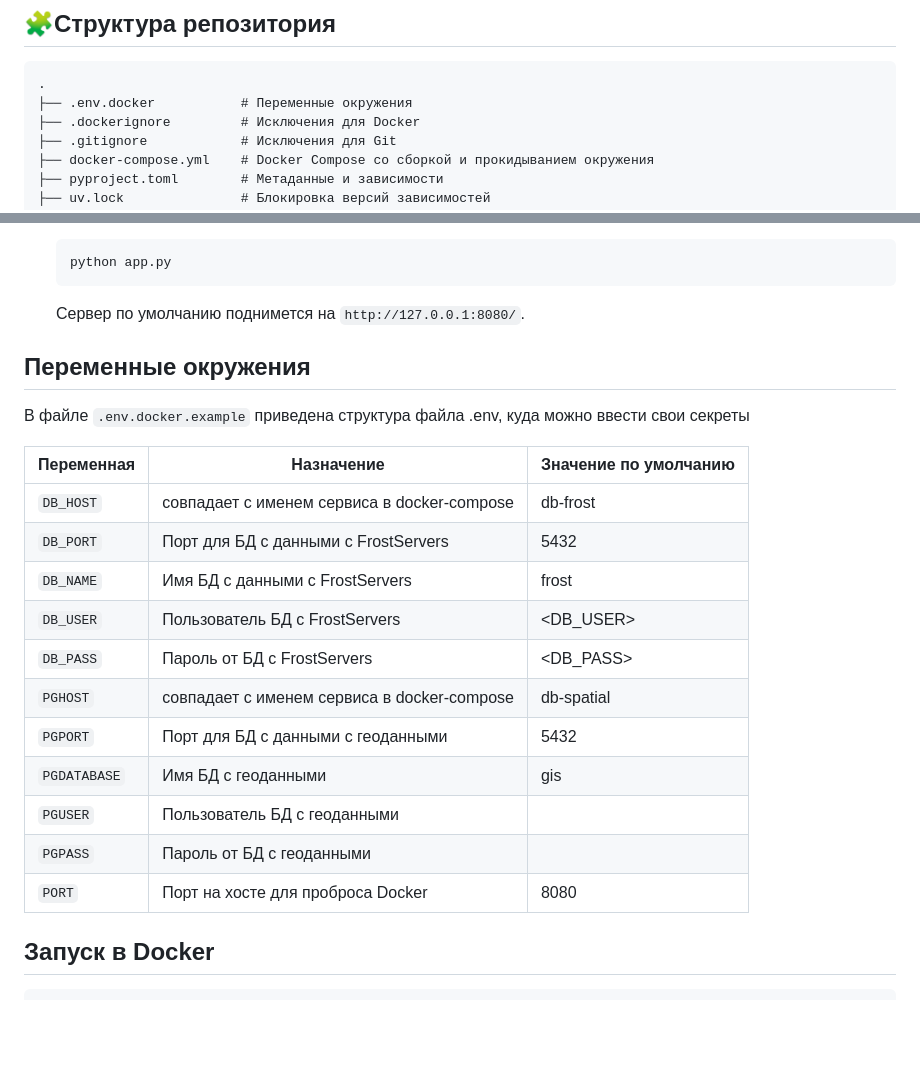
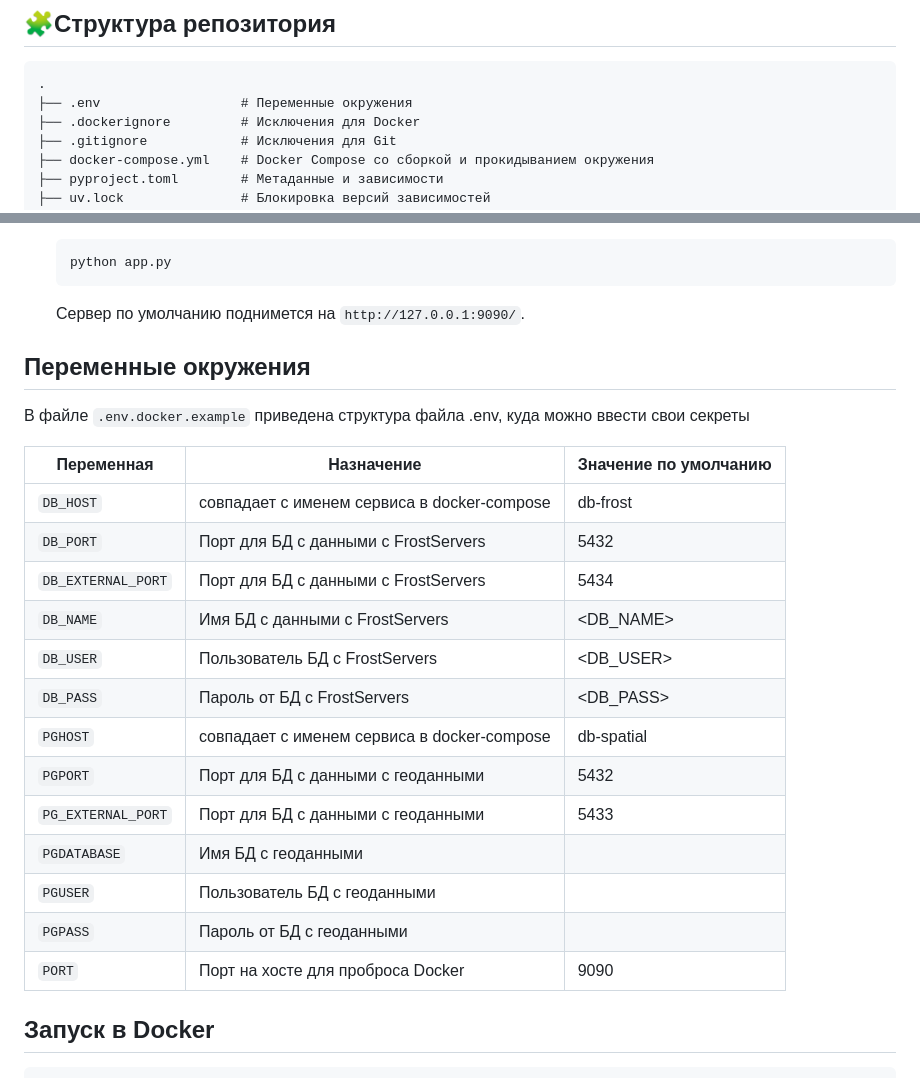
Before and after one commit to uroplatus666/geosensors-app, a Markdown page: README.md, 2 parts joined by grey strips. Rendered like a GitHub page; blank space fills up the shorter version.

````diff
--- a/README.md
+++ b/README.md
@@ -18,7 +18,7 @@
 
 ```
 .
-├── .env.docker           # Переменные окружения
+├── .env                  # Переменные окружения
 ├── .dockerignore         # Исключения для Docker
 ├── .gitignore            # Исключения для Git
 ├── docker-compose.yml    # Docker Compose со сборкой и прокидыванием окружения
@@ -61,7 +61,7 @@
    python app.py
    ```
 
-   Сервер по умолчанию поднимется на `http://127.0.0.1:8080/`.
+   Сервер по умолчанию поднимется на `http://127.0.0.1:9090/`.
 
 
 ## Переменные окружения
@@ -72,15 +72,17 @@
 |-------------------------|---------------------------------------------|-----------------------------------|
 | `DB_HOST`               | совпадает с именем сервиса в docker-compose |db-frost                           |
 | `DB_PORT`               | Порт для БД с данными с FrostServers        |5432                               |
-| `DB_NAME`               | Имя БД с данными с FrostServers             |frost                              |
+| `DB_EXTERNAL_PORT`      | Порт для БД с данными с FrostServers        |5434                               |
+| `DB_NAME`               | Имя БД с данными с FrostServers             |<DB_NAME>                          |
 | `DB_USER`               | Пользователь БД с FrostServers              |<DB_USER>                          |
 | `DB_PASS`               | Пароль от БД с FrostServers                 |<DB_PASS>                          |
 | `PGHOST`                | совпадает с именем сервиса в docker-compose |db-spatial                         |
 | `PGPORT`                | Порт для БД с данными с геоданными          |5432                               |
-| `PGDATABASE`            | Имя БД с геоданными                         |gis                                |
+| `PG_EXTERNAL_PORT`      | Порт для БД с данными с геоданными          |5433                               |
+| `PGDATABASE`            | Имя БД с геоданными                         |<PGDATABASE>                       |
 | `PGUSER`                | Пользователь БД с геоданными                |<PGUSER>                           |
 | `PGPASS`                | Пароль от БД с геоданными                   |<PGPASS>                           |
-| `PORT`                  | Порт на хосте для проброса Docker           |8080                               |
+| `PORT`                  | Порт на хосте для проброса Docker           |9090                               |
 
 ## Запуск в Docker
 
````
